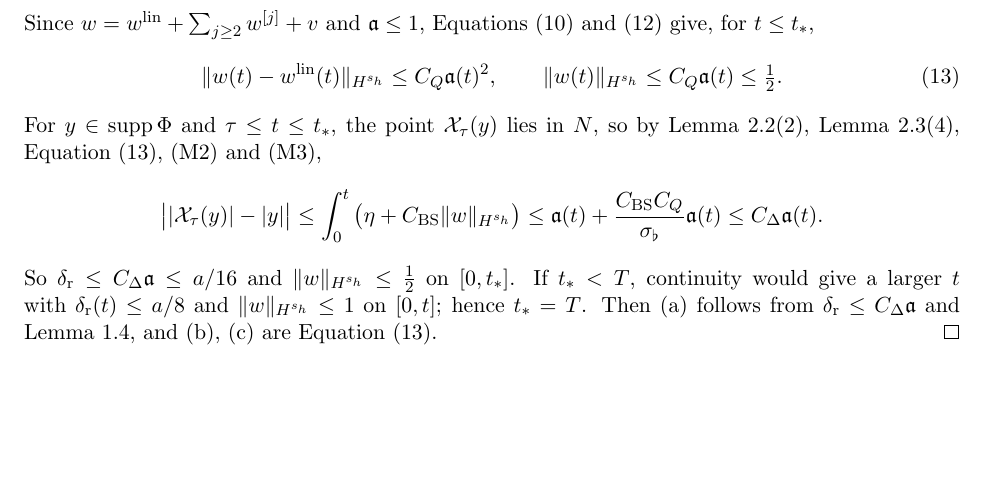
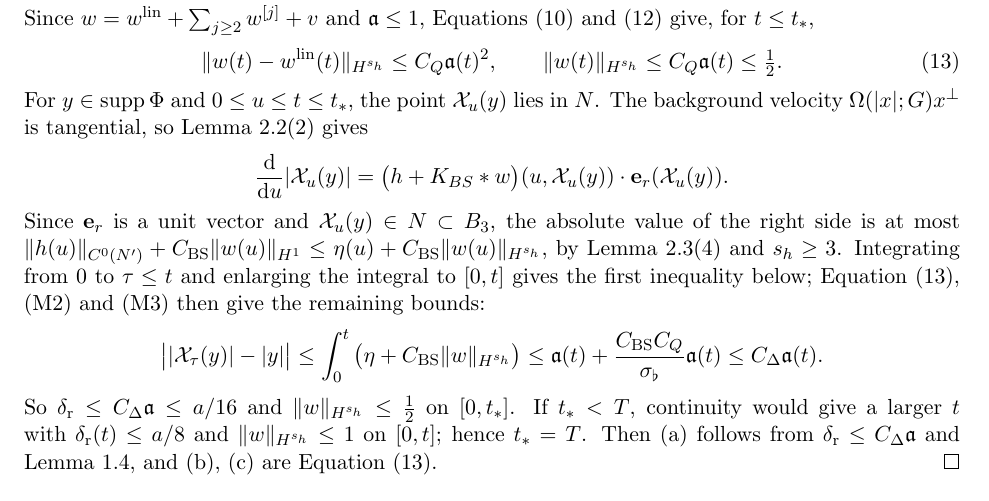
Before and after one commit to mcoiculescu/NonUniqueEuler, a LaTeX paper (manuscript/part2/main.tex, which reads manuscript/part2/sections/05_single_ring.tex): part of page 19 of 93, cut so that both start at the same text, the shorter picture padded with empty space. Compiled offline with pdfLaTeX.

Commit message:
Explain the radial-displacement estimate for quiet rings

```diff
--- a/manuscript/part2/sections/05_single_ring.tex
+++ b/manuscript/part2/sections/05_single_ring.tex
@@ -723,9 +723,21 @@ and \eqref{eq:Q-v} give, for $t\le t_*$,
 \label{eq:Q-b}
 \|w(t)-\wlin(t)\|_{H^{s_h}}\le C_Q\maj(t)^2,\qquad\|w(t)\|_{H^{s_h}}\le C_Q\maj(t)\le\tfrac12 .
 \end{equation}
-For $y\in\supp\Phi$ and $\tau\le t\le t_*$, the point $\flow_\tau(y)$ lies in $N$, so
-by Lemma~\ref{lem:reduction}\textup{(2)}, Lemma~\ref{lem:bilinear}\textup{(4)},
-Equation~\eqref{eq:Q-b}, (M2) and (M3),
+For $y\in\supp\Phi$ and $0\le u\le t\le t_*$, the point $\flow_u(y)$ lies in $N$.
+The background velocity $\Omega(|x|;G)x^\perp$ is tangential, so
+Lemma~\ref{lem:reduction}\textup{(2)} gives
+\[
+\frac{\dd}{\dd u}|\flow_u(y)|
+=\big(h+\KBS\ast w\big)(u,\flow_u(y))\cdot\er(\flow_u(y)).
+\]
+Since $\er$ is a unit vector and $\flow_u(y)\in N\subset B_3$, the absolute
+value of the right side is at most
+$\|h(u)\|_{C^0(N')}+C_{\mathrm{BS}}\|w(u)\|_{H^1}
+\le\eta(u)+C_{\mathrm{BS}}\|w(u)\|_{H^{s_h}}$,
+by Lemma~\ref{lem:bilinear}\textup{(4)} and $s_h\ge3$.
+Integrating from $0$ to $\tau\le t$ and enlarging the integral to $[0,t]$
+gives the first inequality below; Equation~\eqref{eq:Q-b}, (M2) and (M3)
+then give the remaining bounds:
 \[
 \big||\flow_\tau(y)|-|y|\big|\le\int_0^t\big(\eta+C_{\mathrm{BS}}\|w\|_{H^{s_h}}\big)\le\maj(t)+\frac{C_{\mathrm{BS}}C_Q}{\sigb}\maj(t)\le C_\Delta\maj(t).
 \]
```
